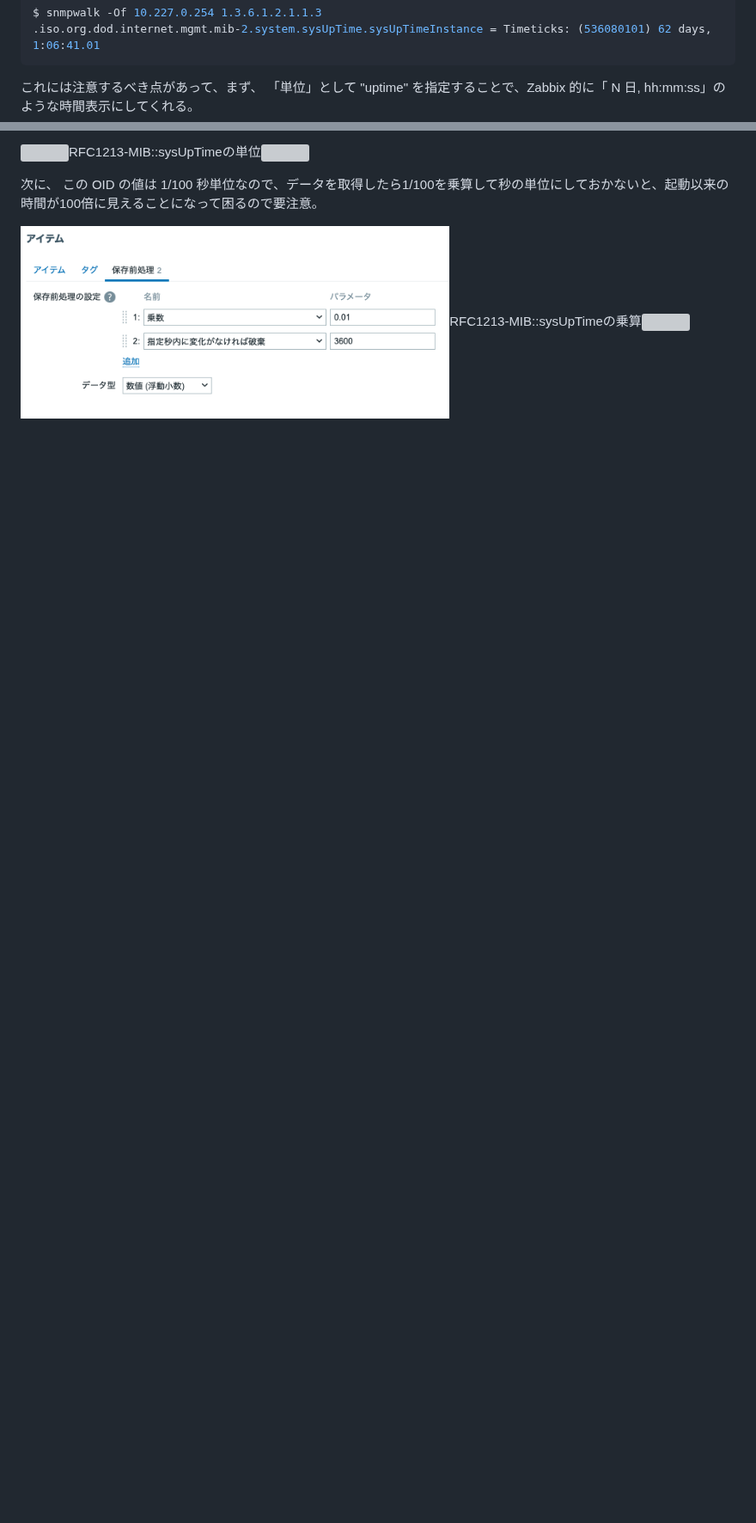
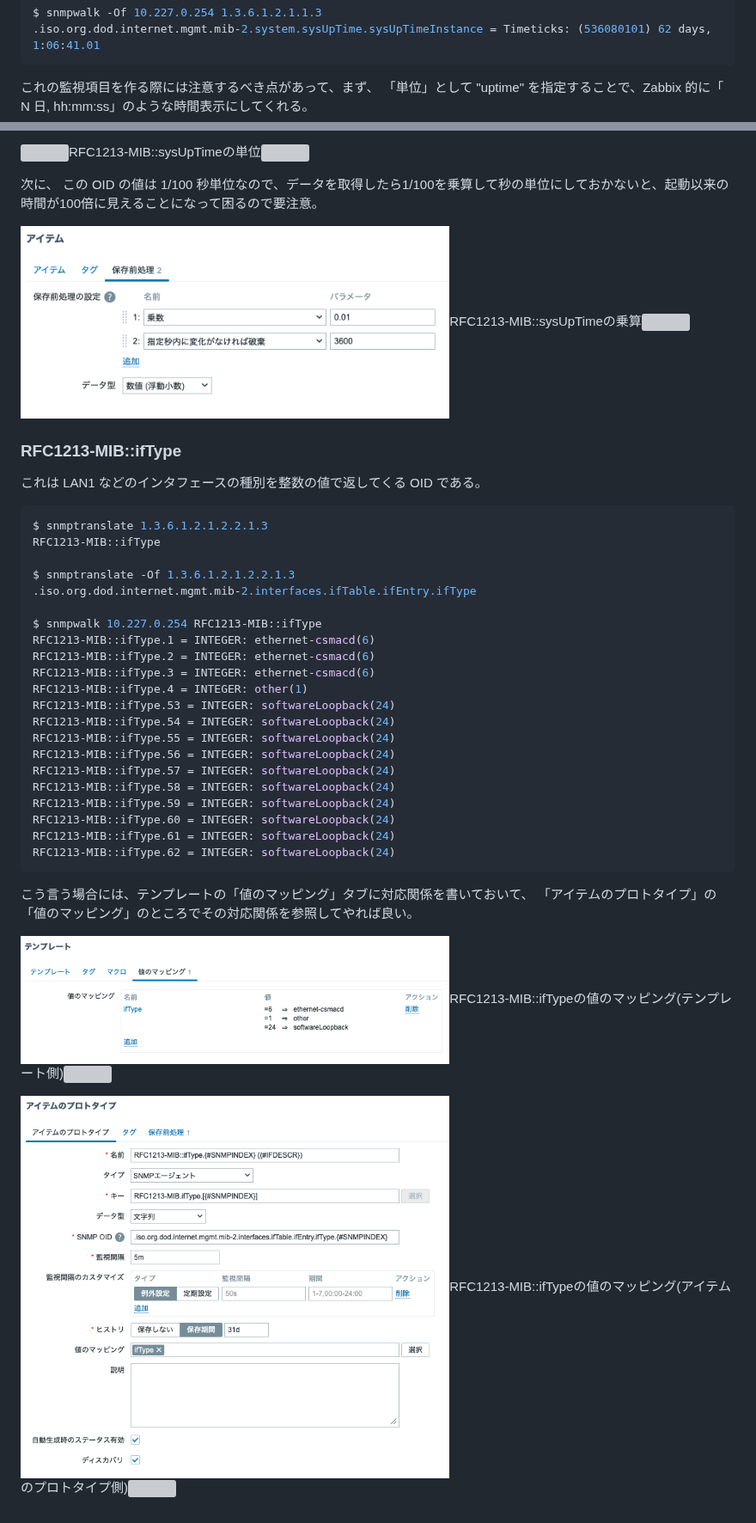
Before and after one commit to motok/NotsKotsMemo, a Markdown page: zbx7_snmp_discovery/README.md, 2 parts joined by grey strips. Shown at 86% size. Rendered like a GitHub page; pictures changed too: zbx7_snmp_discovery/42_template-label-mapping.png (added), zbx7_snmp_discovery/43_protoitem-label-mapping.png (added); blank space fills up the shorter version; grey boxes are pictures that could not be loaded.

````diff
--- a/zbx7_snmp_discovery/README.md
+++ b/zbx7_snmp_discovery/README.md
@@ -514,7 +514,7 @@ $ snmpwalk -Of 10.227.0.254 1.3.6.1.2.1.1.3
 .iso.org.dod.internet.mgmt.mib-2.system.sysUpTime.sysUpTimeInstance = Timeticks: (536080101) 62 days, 1:06:41.01
 ```
 
-これには注意するべき点があって、まず、
+これの監視項目を作る際には注意するべき点があって、まず、
 「単位」として "uptime" を指定することで、Zabbix 的に「 N 日, hh:mm:ss」のような時間表示にしてくれる。
 
   <img src="./40_sysUpTime-unit.png" width=60%>RFC1213-MIB::sysUpTimeの単位<img/>
@@ -525,4 +525,37 @@ $ snmpwalk -Of 10.227.0.254 1.3.6.1.2.1.1.3
 
   <img src="./41_sysUpTime-multiplier.png" width=60%>RFC1213-MIB::sysUpTimeの乗算<img/>
 
-###
+### RFC1213-MIB::ifType
+
+これは LAN1 などのインタフェースの種別を整数の値で返してくる OID である。
+
+``` shell
+$ snmptranslate 1.3.6.1.2.1.2.2.1.3
+RFC1213-MIB::ifType
+
+$ snmptranslate -Of 1.3.6.1.2.1.2.2.1.3
+.iso.org.dod.internet.mgmt.mib-2.interfaces.ifTable.ifEntry.ifType
+
+$ snmpwalk 10.227.0.254 RFC1213-MIB::ifType
+RFC1213-MIB::ifType.1 = INTEGER: ethernet-csmacd(6)
+RFC1213-MIB::ifType.2 = INTEGER: ethernet-csmacd(6)
+RFC1213-MIB::ifType.3 = INTEGER: ethernet-csmacd(6)
+RFC1213-MIB::ifType.4 = INTEGER: other(1)
+RFC1213-MIB::ifType.53 = INTEGER: softwareLoopback(24)
+RFC1213-MIB::ifType.54 = INTEGER: softwareLoopback(24)
+RFC1213-MIB::ifType.55 = INTEGER: softwareLoopback(24)
+RFC1213-MIB::ifType.56 = INTEGER: softwareLoopback(24)
+RFC1213-MIB::ifType.57 = INTEGER: softwareLoopback(24)
+RFC1213-MIB::ifType.58 = INTEGER: softwareLoopback(24)
+RFC1213-MIB::ifType.59 = INTEGER: softwareLoopback(24)
+RFC1213-MIB::ifType.60 = INTEGER: softwareLoopback(24)
+RFC1213-MIB::ifType.61 = INTEGER: softwareLoopback(24)
+RFC1213-MIB::ifType.62 = INTEGER: softwareLoopback(24)
+```
+
+こう言う場合には、テンプレートの「値のマッピング」タブに対応関係を書いておいて、
+「アイテムのプロトタイプ」の「値のマッピング」のところでその対応関係を参照してやれば良い。
+
+  <img src="./42_template-label-mapping.png" width=60%>RFC1213-MIB::ifTypeの値のマッピング(テンプレート側)<img/>
+
+  <img src="./43_protoitem-label-mapping.png" width=60%>RFC1213-MIB::ifTypeの値のマッピング(アイテムのプロトタイプ側)<img/>
````
